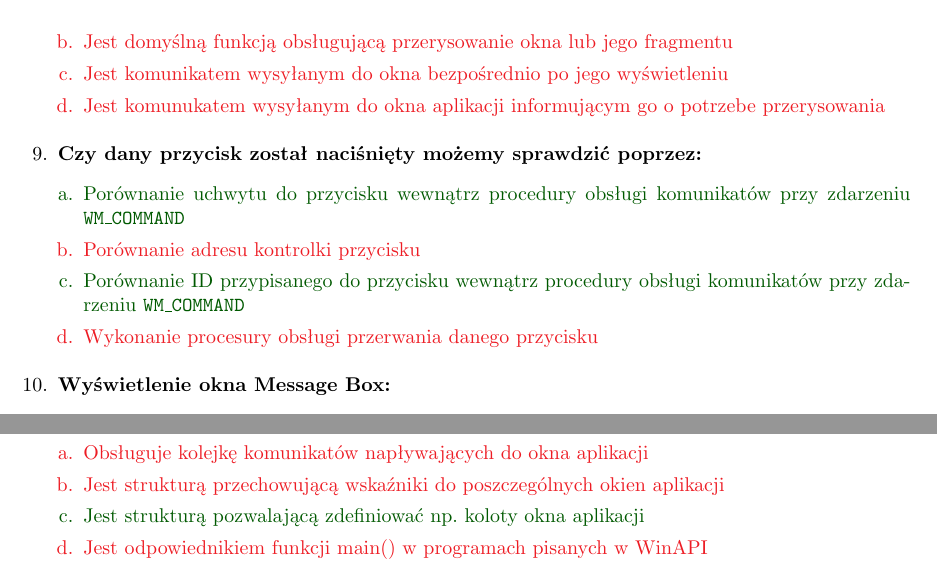
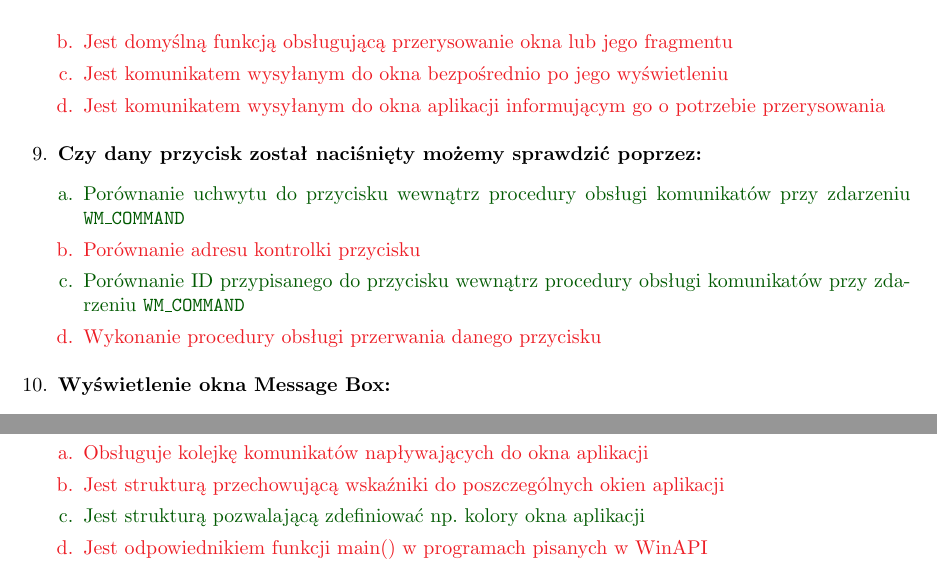
Before and after one commit to Forczu/Dedykowane-systemy-operacyjne-pytania, a LaTeX document (DSO_main.tex, which reads Tex/Win_6_API.tex): two parts of page 37 of 72, joined at a grey line, cut so that both start at the same text. Compiled offline with pdfLaTeX.

Commit message:
Win API, literówki
Więcej pytań nie ma.

```diff
--- a/Tex/Win_6_API.tex
+++ b/Tex/Win_6_API.tex
@@ -55,13 +55,13 @@
 	{Tak}{Jest funkcją wysyłającą komunikat do okna aplikacji informującym go o potrzebie przerysowania}
 	{Nie}{Jest domyślną funkcją obsługującą przerysowanie okna lub jego fragmentu}
 	{Nie}{Jest komunikatem wysyłanym do okna bezpośrednio po jego wyświetleniu}
-	{Nie}{Jest komunukatem wysyłanym do okna aplikacji informującym go o potrzebe przerysowania}
+	{Nie}{Jest komunikatem wysyłanym do okna aplikacji informującym go o potrzebie przerysowania}
 
 	\item \question{Czy dany przycisk został naciśnięty możemy sprawdzić poprzez:}
 	{Tak}{Porównanie uchwytu do przycisku wewnątrz procedury obsługi komunikatów przy zdarzeniu \texttt{WM\_COMMAND}}
 	{Nie}{Porównanie adresu kontrolki przycisku}
 	{Tak}{Porównanie ID przypisanego do przycisku wewnątrz procedury obsługi komunikatów przy zdarzeniu \texttt{WM\_COMMAND}}
-	{Nie}{Wykonanie procesury obsługi przerwania danego przycisku}
+	{Nie}{Wykonanie procedury obsługi przerwania danego przycisku}
 
 	\item \question{Wyświetlenie okna Message Box:}
 	{Nie}{Powoduje utworzenie dla niego nowego procesu w systemie}
@@ -84,7 +84,7 @@
 	\item \question{WNDCLASS$\slash$WNDCLASSEX}
 	{Nie}{Obsługuje kolejkę komunikatów napływających do okna aplikacji}
 	{Nie}{Jest strukturą przechowującą wskaźniki do poszczególnych okien aplikacji}
-	{Tak}{Jest strukturą pozwalającą zdefiniować np. koloty okna aplikacji}
+	{Tak}{Jest strukturą pozwalającą zdefiniować np. kolory okna aplikacji}
 	{Nie}{Jest odpowiednikiem funkcji main() w programach pisanych w WinAPI}
 
 \end{enumerate}
```
Also changed, not shown: DSO_main.pdf, Tex/Win_6_API.tex (4 more changed lines), 2 other files.
